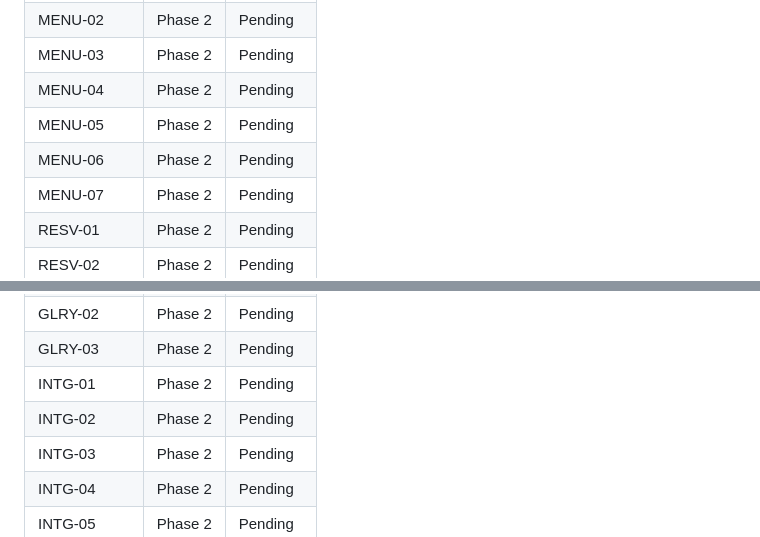
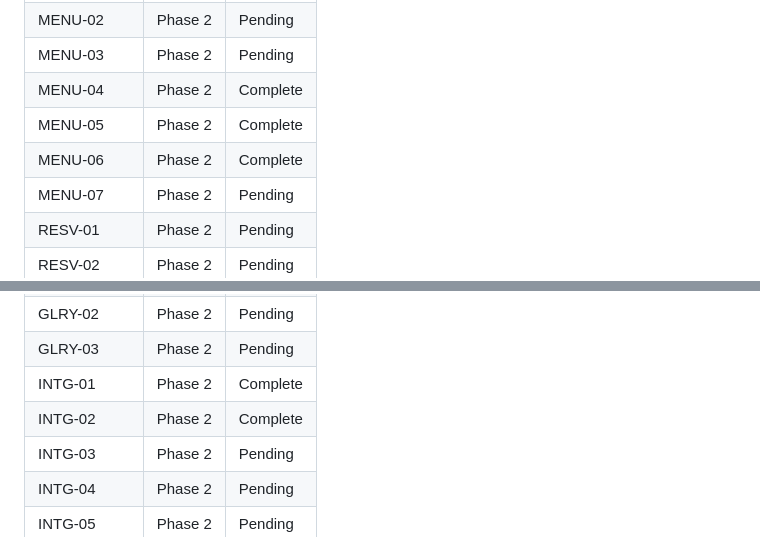
Before and after one commit to umairamenchef/umai-ramen-site, a Markdown page: .planning/REQUIREMENTS.md, 2 parts joined by grey strips. Drawn GitHub-style.

```diff
--- a/.planning/REQUIREMENTS.md
+++ b/.planning/REQUIREMENTS.md
@@ -189,9 +189,9 @@ Which phases cover which requirements. Updated during roadmap creation.
 | MENU-01 | Phase 2 | Pending |
 | MENU-02 | Phase 2 | Pending |
 | MENU-03 | Phase 2 | Pending |
-| MENU-04 | Phase 2 | Pending |
-| MENU-05 | Phase 2 | Pending |
-| MENU-06 | Phase 2 | Pending |
+| MENU-04 | Phase 2 | Complete |
+| MENU-05 | Phase 2 | Complete |
+| MENU-06 | Phase 2 | Complete |
 | MENU-07 | Phase 2 | Pending |
 | RESV-01 | Phase 2 | Pending |
 | RESV-02 | Phase 2 | Pending |
@@ -212,8 +212,8 @@ Which phases cover which requirements. Updated during roadmap creation.
 | GLRY-01 | Phase 2 | Pending |
 | GLRY-02 | Phase 2 | Pending |
 | GLRY-03 | Phase 2 | Pending |
-| INTG-01 | Phase 2 | Pending |
-| INTG-02 | Phase 2 | Pending |
+| INTG-01 | Phase 2 | Complete |
+| INTG-02 | Phase 2 | Complete |
 | INTG-03 | Phase 2 | Pending |
 | INTG-04 | Phase 2 | Pending |
 | INTG-05 | Phase 2 | Pending |
```
Also changed, not shown: other parts of .planning/REQUIREMENTS.md (+5 -5 lines), .planning/STATE.md (+17 -12 lines), 1 other file.
